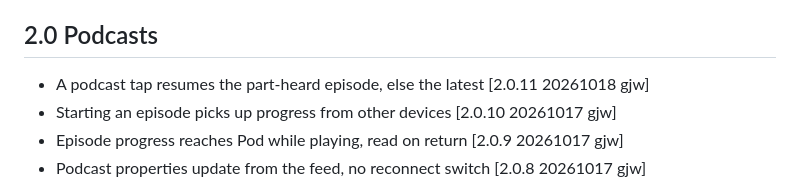
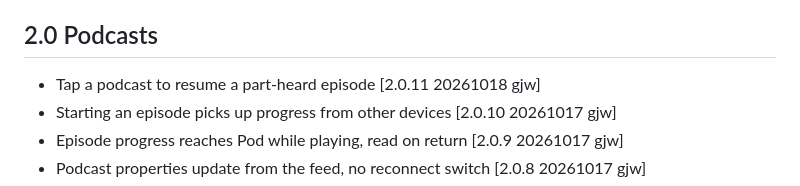
Before and after one commit to gjwgit/radiopod, a Markdown page: CHANGELOG.md, the part around the change. Rendered like a GitHub page.

Commit message:
Lint fixes

```diff
--- a/CHANGELOG.md
+++ b/CHANGELOG.md
@@ -37,7 +37,7 @@ Williams](https://togaware.com/Graham.Williams.html).
 
 ## 2.0 Podcasts
 
-+ A podcast tap resumes the part-heard episode, else the latest [2.0.11 20261018 gjw]
++ Tap a podcast to resume a part-heard episode [2.0.11 20261018 gjw]
 + Starting an episode picks up progress from other devices [2.0.10 20261017 gjw]
 + Episode progress reaches Pod while playing, read on return [2.0.9 20261017 gjw]
 + Podcast properties update from the feed, no reconnect switch [2.0.8 20261017 gjw]
```
Also changed, not shown: README.md (+4 -4 lines).
